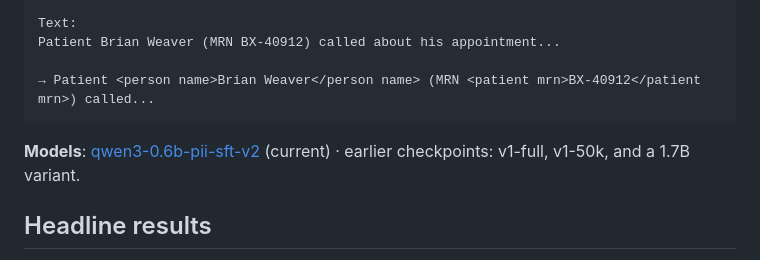
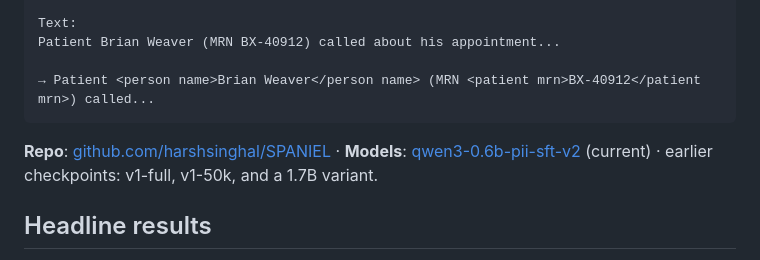
Before and after one commit to harshsinghal/SPANIEL, a Markdown page: README.md, the part around the change. GitHub-like rendering.

Commit message:
README: add repo link
Co-Authored-By: Claude Fable 5 <noreply@anthropic.com>

````diff
--- a/README.md
+++ b/README.md
@@ -23,6 +23,7 @@ Patient Brian Weaver (MRN BX-40912) called about his appointment...
 → Patient <person name>Brian Weaver</person name> (MRN <patient mrn>BX-40912</patient mrn>) called...
 ```
 
+**Repo**: [github.com/harshsinghal/SPANIEL](https://github.com/harshsinghal/SPANIEL) ·
 **Models**: [qwen3-0.6b-pii-sft-v2](https://huggingface.co/Harsh/qwen3-0.6b-pii-sft-v2)
 (current) · earlier checkpoints: v1-full, v1-50k, and a 1.7B variant.
 
````
